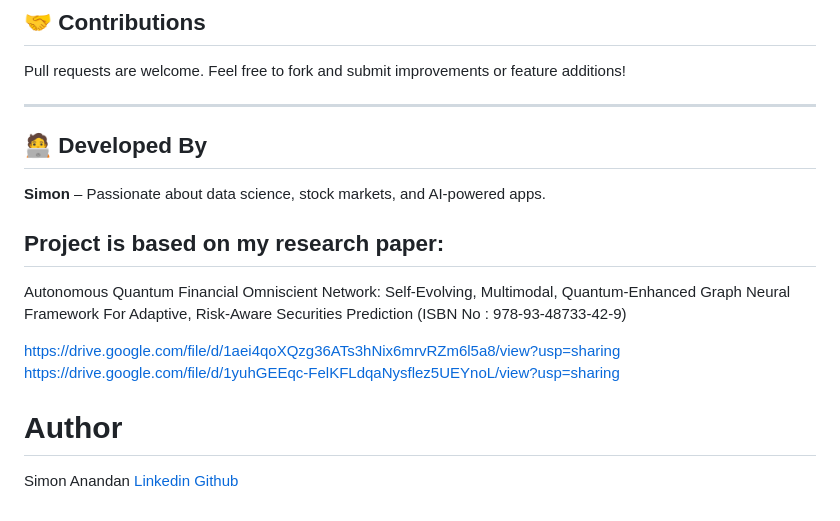
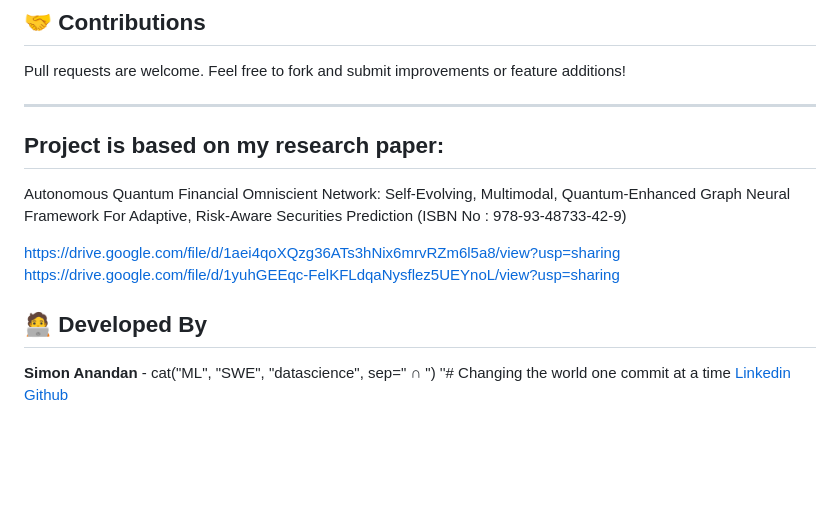
Before and after one commit to EricMaxwellnetizen/Real-Time-Securities-Prediction-using-ARIMA-LSTM-LR-and-Sentiment-Analysis, a Markdown page: README.md, the part around one of its changes. GitHub-like rendering; blank space fills up the shorter version.

```diff
--- a/README.md
+++ b/README.md
@@ -90,9 +91,6 @@ Pull requests are welcome. Feel free to fork and submit improvements or feature
 
 ---
 
-## 🧑‍💻 Developed By
-
-**Simon** – Passionate about data science, stock markets, and AI-powered apps.
 
 
 ## Project is based on my research paper:
@@ -104,7 +102,9 @@ https://drive.google.com/file/d/1aei4qoXQzg36ATs3hNix6mrvRZm6l5a8/view?usp=shari
 https://drive.google.com/file/d/1yuhGEEqc-FelKFLdqaNysflez5UEYnoL/view?usp=sharing
 
 
-# Author
-Simon Anandan
+## 🧑‍💻 Developed By
+
+**Simon Anandan** - cat("ML", "SWE", "datascience", sep=" ∩ ")
+''# Changing the world one commit at a time
 [Linkedin](https://www.linkedin.com/in/simon-anandan/)
 [Github](https://github.com/EricMaxwellnetizen?tab=repositories)
```
Also changed, not shown: other parts of README.md (+7 -6 lines).
